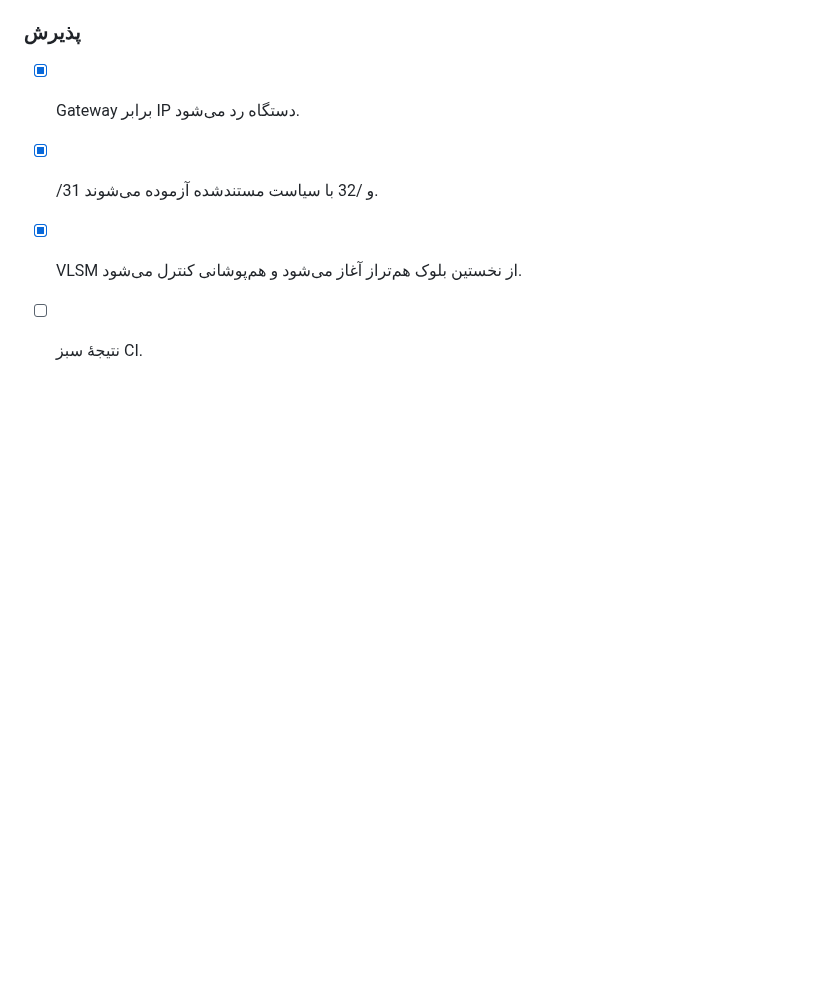
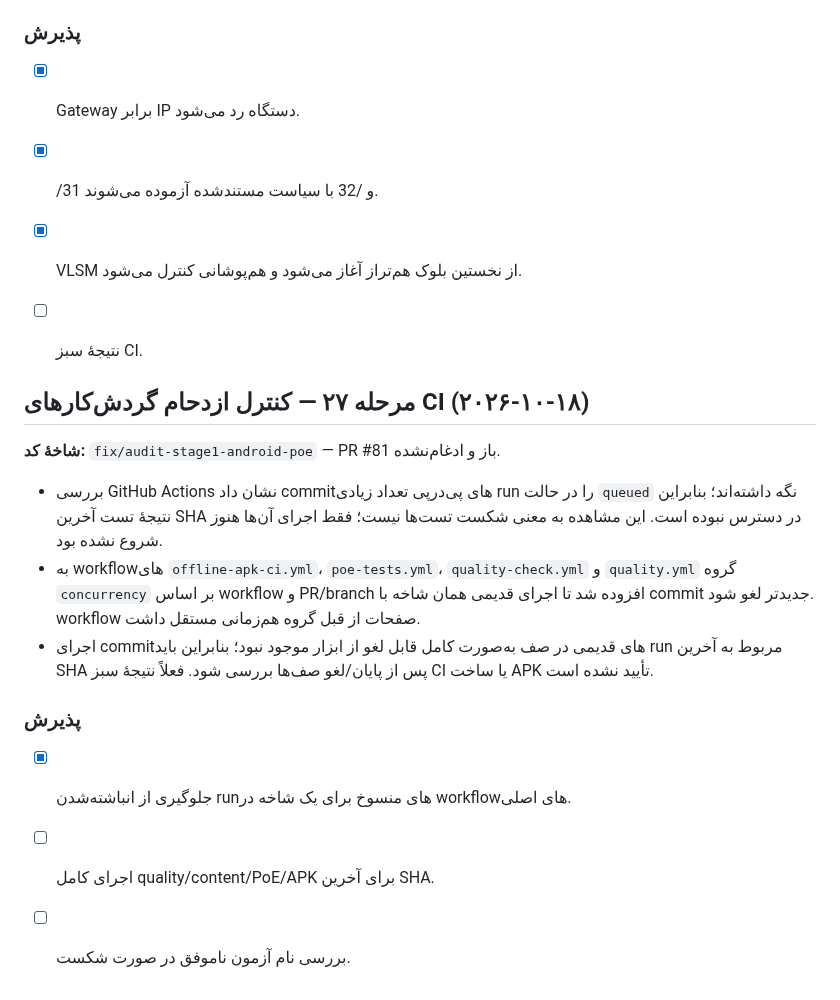
Before and after one commit to nimah69/CCTV-Network-Academy, a Markdown page: docs/AUDIT-AND-REMEDIATION-PLAN.md, the part around the change. Drawn GitHub-style; blank space fills up the shorter version.

Commit message:
docs(audit): record CI concurrency and queued-run issue

```diff
--- a/docs/AUDIT-AND-REMEDIATION-PLAN.md
+++ b/docs/AUDIT-AND-REMEDIATION-PLAN.md
@@ -812,3 +812,17 @@
 - [x] /31 و /32 با سیاست مستندشده آزموده می‌شوند.
 - [x] VLSM از نخستین بلوک هم‌تراز آغاز می‌شود و هم‌پوشانی کنترل می‌شود.
 - [ ] نتیجهٔ سبز CI.
+
+
+## مرحله ۲۷ — کنترل ازدحام گردش‌کارهای CI (۲۰۲۶-۱۰-۱۸)
+
+**شاخهٔ کد:** `fix/audit-stage1-android-poe` — PR #81 باز و ادغام‌نشده.
+
+- بررسی GitHub Actions نشان داد commitهای پی‌درپی تعداد زیادی run را در حالت `queued` نگه داشته‌اند؛ بنابراین نتیجهٔ تست آخرین SHA در دسترس نبوده است. این مشاهده به معنی شکست تست‌ها نیست؛ فقط اجرای آن‌ها هنوز شروع نشده بود.
+- به workflowهای `offline-apk-ci.yml`، `poe-tests.yml`، `quality-check.yml` و `quality.yml` گروه `concurrency` بر اساس workflow و PR/branch افزوده شد تا اجرای قدیمی همان شاخه با commit جدیدتر لغو شود. workflow صفحات از قبل گروه هم‌زمانی مستقل داشت.
+- اجرای commitهای قدیمی در صف به‌صورت کامل قابل لغو از ابزار موجود نبود؛ بنابراین باید run مربوط به آخرین SHA پس از پایان/لغو صف‌ها بررسی شود. فعلاً نتیجهٔ سبز CI یا ساخت APK تأیید نشده است.
+
+### پذیرش
+- [x] جلوگیری از انباشته‌شدن runهای منسوخ برای یک شاخه در workflowهای اصلی.
+- [ ] اجرای کامل quality/content/PoE/APK برای آخرین SHA.
+- [ ] بررسی نام آزمون ناموفق در صورت شکست.
```
